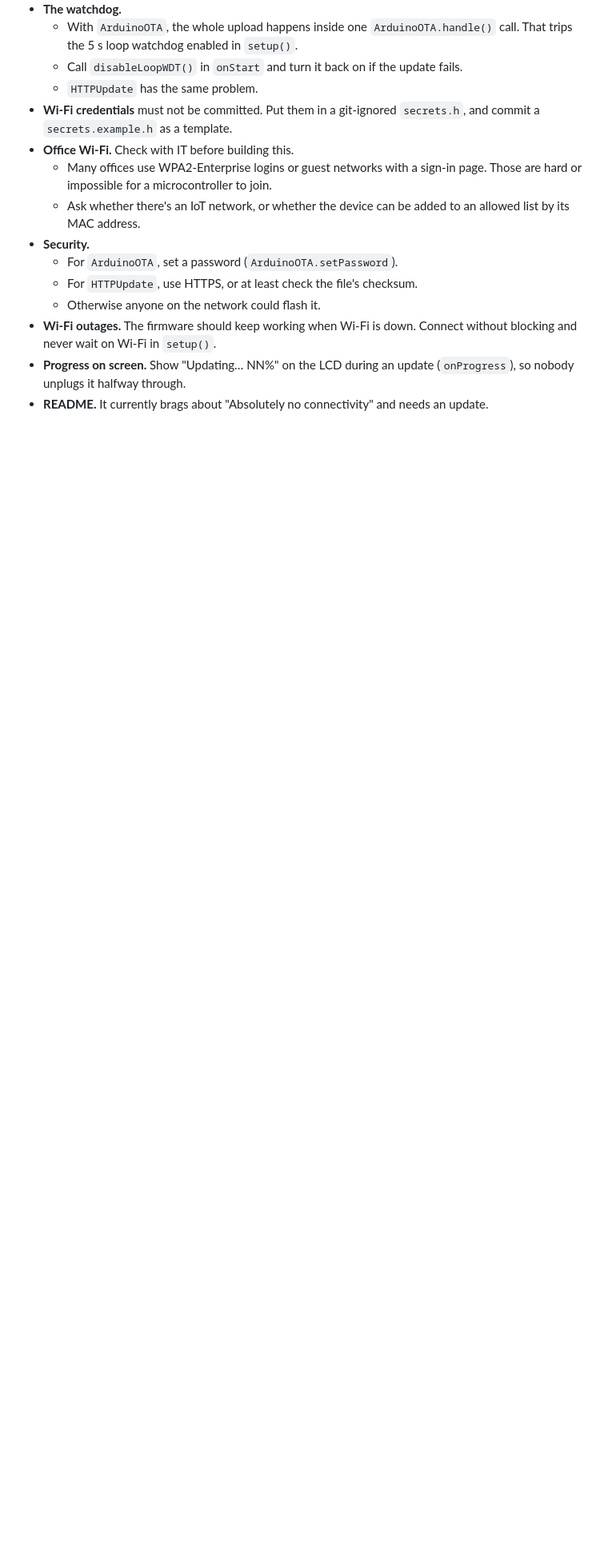
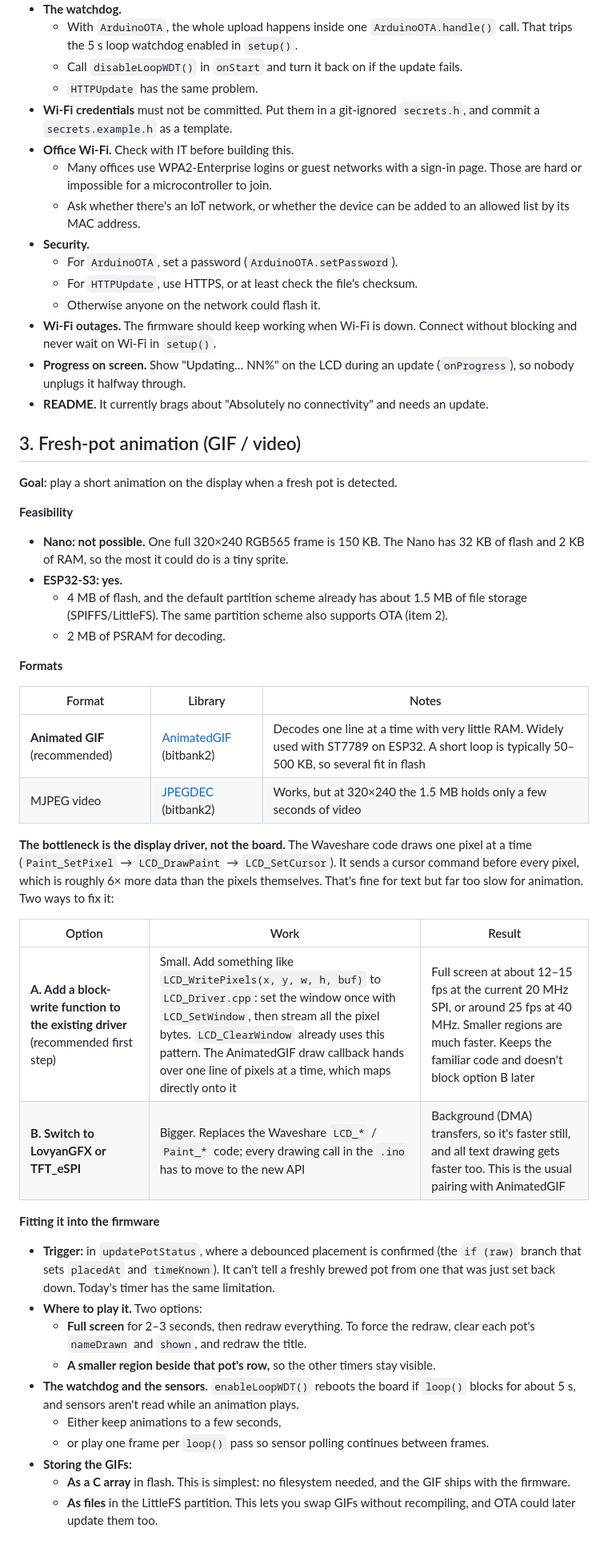
Before and after one commit to HumbertoL/CoffeePotSensor, a Markdown page: docs/FUTURE_WORK.md, the part around one of its changes. Shown at 80% size. Drawn GitHub-style; blank space fills up the shorter version.

Commit message:
docs: add fresh-pot animation to future work
Covers Nano vs ESP32-S3 feasibility, GIF (AnimatedGIF) vs MJPEG (JPEGDEC),
and the two display-driver options: a block-write function in the existing
Waveshare driver, or switching to LovyanGFX / TFT_eSPI.

Co-Authored-By: Claude Opus 5.5 <noreply@anthropic.com>

```diff
--- a/docs/FUTURE_WORK.md
+++ b/docs/FUTURE_WORK.md
@@ -68,3 +68,39 @@ Both come on 3.3 V breakout boards and talk over I2C. Pololu's `VL53L0X` / `VL53
 - **Wi-Fi outages.** The firmware should keep working when Wi-Fi is down. Connect without blocking and never wait on Wi-Fi in `setup()`.
 - **Progress on screen.** Show "Updating… NN%" on the LCD during an update (`onProgress`), so nobody unplugs it halfway through.
 - **README.** It currently brags about "Absolutely no connectivity" and needs an update.
+
+## 3. Fresh-pot animation (GIF / video)
+
+**Goal:** play a short animation on the display when a fresh pot is detected.
+
+**Feasibility**
+- **Nano: not possible.** One full 320×240 RGB565 frame is 150 KB. The Nano has 32 KB of flash and 2 KB of RAM, so the most it could do is a tiny sprite.
+- **ESP32-S3: yes.**
+  - 4 MB of flash, and the default partition scheme already has about 1.5 MB of file storage (SPIFFS/LittleFS). The same partition scheme also supports OTA (item 2).
+  - 2 MB of PSRAM for decoding.
+
+**Formats**
+
+| Format | Library | Notes |
+|---|---|---|
+| **Animated GIF** (recommended) | [AnimatedGIF](https://github.com/bitbank2/AnimatedGIF) (bitbank2) | Decodes one line at a time with very little RAM. Widely used with ST7789 on ESP32. A short loop is typically 50–500 KB, so several fit in flash |
+| MJPEG video | [JPEGDEC](https://github.com/bitbank2/JPEGDEC) (bitbank2) | Works, but at 320×240 the 1.5 MB holds only a few seconds of video |
+
+**The bottleneck is the display driver, not the board.** The Waveshare code draws one pixel at a time (`Paint_SetPixel` → `LCD_DrawPaint` → `LCD_SetCursor`). It sends a cursor command before every pixel, which is roughly 6× more data than the pixels themselves. That's fine for text but far too slow for animation. Two ways to fix it:
+
+| Option | Work | Result |
+|---|---|---|
+| **A. Add a block-write function to the existing driver** (recommended first step) | Small. Add something like `LCD_WritePixels(x, y, w, h, buf)` to `LCD_Driver.cpp`: set the window once with `LCD_SetWindow`, then stream all the pixel bytes. `LCD_ClearWindow` already uses this pattern. The AnimatedGIF draw callback hands over one line of pixels at a time, which maps directly onto it | Full screen at about 12–15 fps at the current 20 MHz SPI, or around 25 fps at 40 MHz. Smaller regions are much faster. Keeps the familiar code and doesn't block option B later |
+| **B. Switch to LovyanGFX or TFT_eSPI** | Bigger. Replaces the Waveshare `LCD_*` / `Paint_*` code; every drawing call in the `.ino` has to move to the new API | Background (DMA) transfers, so it's faster still, and all text drawing gets faster too. This is the usual pairing with AnimatedGIF |
+
+**Fitting it into the firmware**
+- **Trigger:** in `updatePotStatus`, where a debounced placement is confirmed (the `if (raw)` branch that sets `placedAt` and `timeKnown`). It can't tell a freshly brewed pot from one that was just set back down. Today's timer has the same limitation.
+- **Where to play it.** Two options:
+  - **Full screen** for 2–3 seconds, then redraw everything. To force the redraw, clear each pot's `nameDrawn` and `shown`, and redraw the title.
+  - **A smaller region beside that pot's row,** so the other timers stay visible.
+- **The watchdog and the sensors.** `enableLoopWDT()` reboots the board if `loop()` blocks for about 5 s, and sensors aren't read while an animation plays.
+  - Either keep animations to a few seconds,
+  - or play one frame per `loop()` pass so sensor polling continues between frames.
+- **Storing the GIFs:**
+  - **As a C array** in flash. This is simplest: no filesystem needed, and the GIF ships with the firmware.
+  - **As files** in the LittleFS partition. This lets you swap GIFs without recompiling, and OTA could later update them too.
```
Also changed, not shown: other parts of docs/FUTURE_WORK.md (+1 -1 lines).
